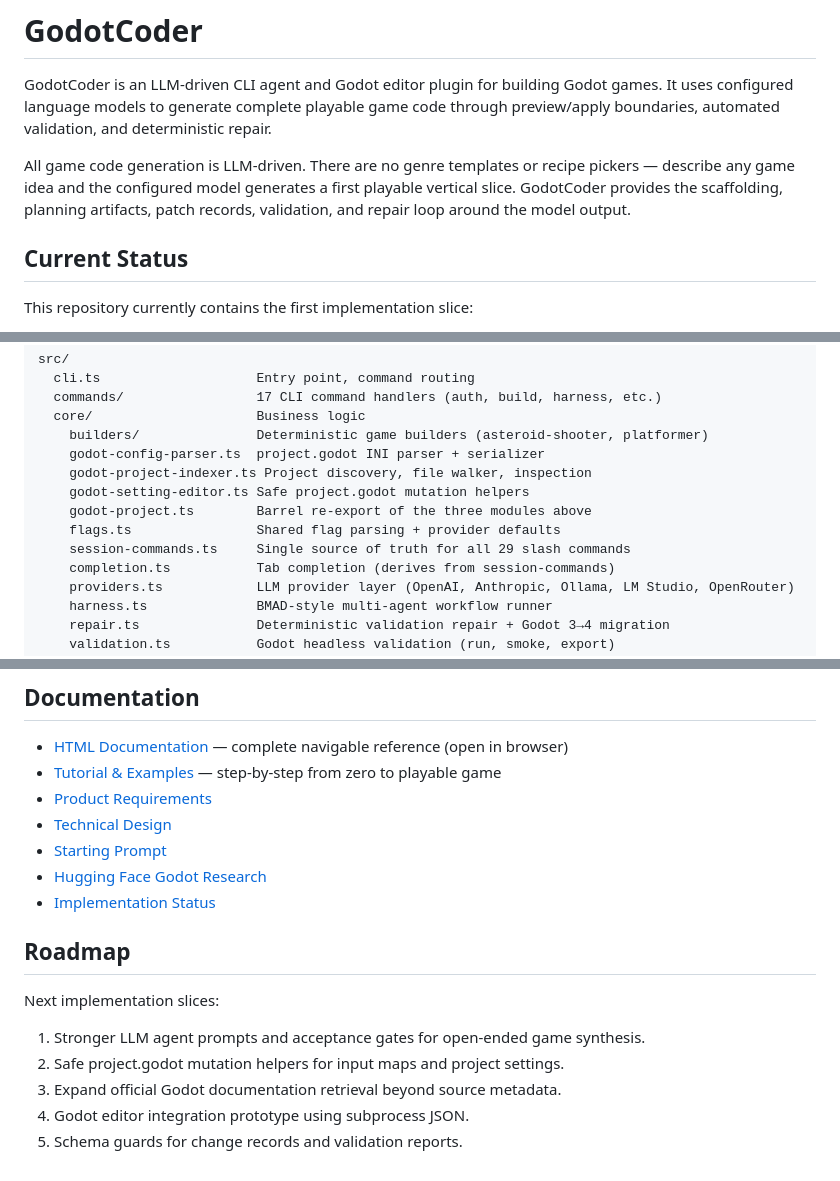
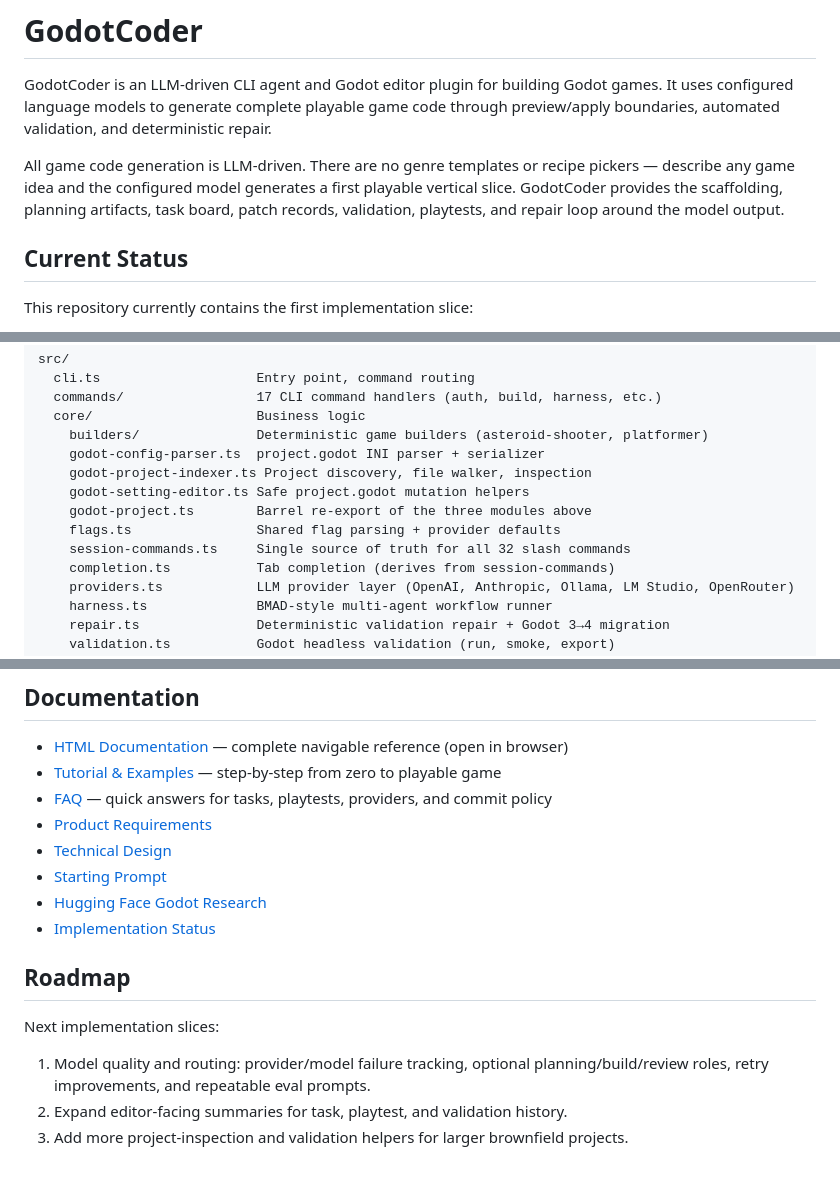
Before and after one commit to reelmesh/GodotCoder, a Markdown page: README.md, 3 parts joined by grey strips. Drawn GitHub-style.

Commit message:
docs: refresh readme for current app

```diff
--- a/README.md
+++ b/README.md
@@ -2,7 +2,7 @@
 
 GodotCoder is an LLM-driven CLI agent and Godot editor plugin for building Godot games. It uses configured language models to generate complete playable game code through preview/apply boundaries, automated validation, and deterministic repair.
 
-All game code generation is LLM-driven. There are no genre templates or recipe pickers — describe any game idea and the configured model generates a first playable vertical slice. GodotCoder provides the scaffolding, planning artifacts, patch records, validation, and repair loop around the model output.
+All game code generation is LLM-driven. There are no genre templates or recipe pickers — describe any game idea and the configured model generates a first playable vertical slice. GodotCoder provides the scaffolding, planning artifacts, task board, patch records, validation, playtests, and repair loop around the model output.
 
 ## Current Status
 
@@ -567,7 +570,7 @@ src/
     godot-setting-editor.ts Safe project.godot mutation helpers
     godot-project.ts        Barrel re-export of the three modules above
     flags.ts                Shared flag parsing + provider defaults
-    session-commands.ts     Single source of truth for all 29 slash commands
+    session-commands.ts     Single source of truth for all 32 slash commands
     completion.ts           Tab completion (derives from session-commands)
     providers.ts            LLM provider layer (OpenAI, Anthropic, Ollama, LM Studio, OpenRouter)
     harness.ts              BMAD-style multi-agent workflow runner
@@ -585,6 +588,7 @@ src/
 
 - [HTML Documentation](docs/index.html) — complete navigable reference (open in browser)
 - [Tutorial & Examples](docs/TUTORIAL.md) — step-by-step from zero to playable game
+- [FAQ](docs/FAQ.md) — quick answers for tasks, playtests, providers, and commit policy
 - [Product Requirements](docs/PRD.md)
 - [Technical Design](docs/TECHNICAL_DESIGN.md)
 - [Starting Prompt](docs/STARTING_PROMPT.md)
@@ -595,8 +599,6 @@ src/
 
 Next implementation slices:
 
-1. Stronger LLM agent prompts and acceptance gates for open-ended game synthesis.
-2. Safe project.godot mutation helpers for input maps and project settings.
-3. Expand official Godot documentation retrieval beyond source metadata.
-4. Godot editor integration prototype using subprocess JSON.
-5. Schema guards for change records and validation reports.
+1. Model quality and routing: provider/model failure tracking, optional planning/build/review roles, retry improvements, and repeatable eval prompts.
+2. Expand editor-facing summaries for task, playtest, and validation history.
+3. Add more project-inspection and validation helpers for larger brownfield projects.
```
Also changed, not shown: other parts of README.md (+3 -0 lines).
